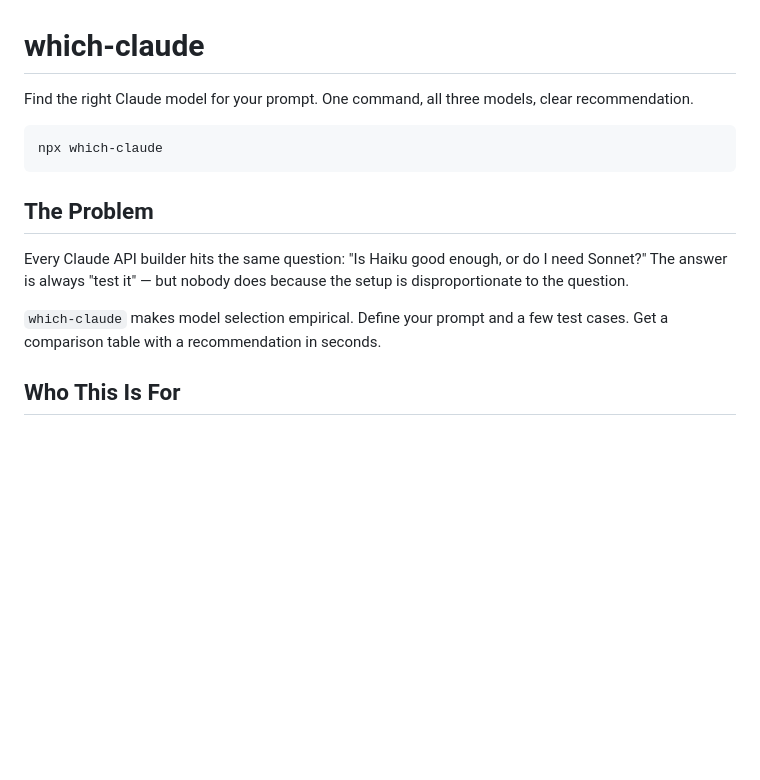
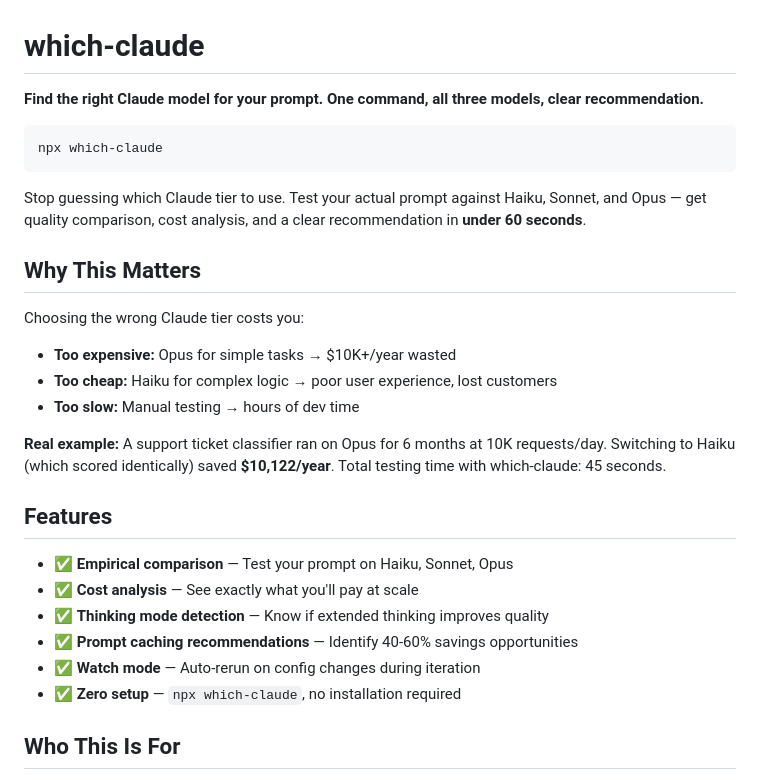
Before and after one commit to mpalermiti/which-claude, a Markdown page: README.md, the part around one of its changes. GitHub-like rendering; blank space fills up the shorter version.

````diff
--- a/README.md
+++ b/README.md
@@ -1,16 +1,30 @@
 # which-claude
 
-Find the right Claude model for your prompt. One command, all three models, clear recommendation.
+**Find the right Claude model for your prompt. One command, all three models, clear recommendation.**
 
 ```bash
 npx which-claude
 ```
 
-## The Problem
+Stop guessing which Claude tier to use. Test your actual prompt against Haiku, Sonnet, and Opus — get quality comparison, cost analysis, and a clear recommendation in **under 60 seconds**.
 
-Every Claude API builder hits the same question: "Is Haiku good enough, or do I need Sonnet?" The answer is always "test it" — but nobody does because the setup is disproportionate to the question.
+## Why This Matters
 
-`which-claude` makes model selection empirical. Define your prompt and a few test cases. Get a comparison table with a recommendation in seconds.
+Choosing the wrong Claude tier costs you:
+- **Too expensive:** Opus for simple tasks → $10K+/year wasted
+- **Too cheap:** Haiku for complex logic → poor user experience, lost customers
+- **Too slow:** Manual testing → hours of dev time
+
+**Real example:** A support ticket classifier ran on Opus for 6 months at 10K requests/day. Switching to Haiku (which scored identically) saved **$10,122/year**. Total testing time with which-claude: 45 seconds.
+
+## Features
+
+- ✅ **Empirical comparison** — Test your prompt on Haiku, Sonnet, Opus
+- ✅ **Cost analysis** — See exactly what you'll pay at scale
+- ✅ **Thinking mode detection** — Know if extended thinking improves quality
+- ✅ **Prompt caching recommendations** — Identify 40-60% savings opportunities
+- ✅ **Watch mode** — Auto-rerun on config changes during iteration
+- ✅ **Zero setup** — `npx which-claude`, no installation required
 
 ## Who This Is For
 
````
Also changed, not shown: other parts of README.md (+50 -13 lines).
